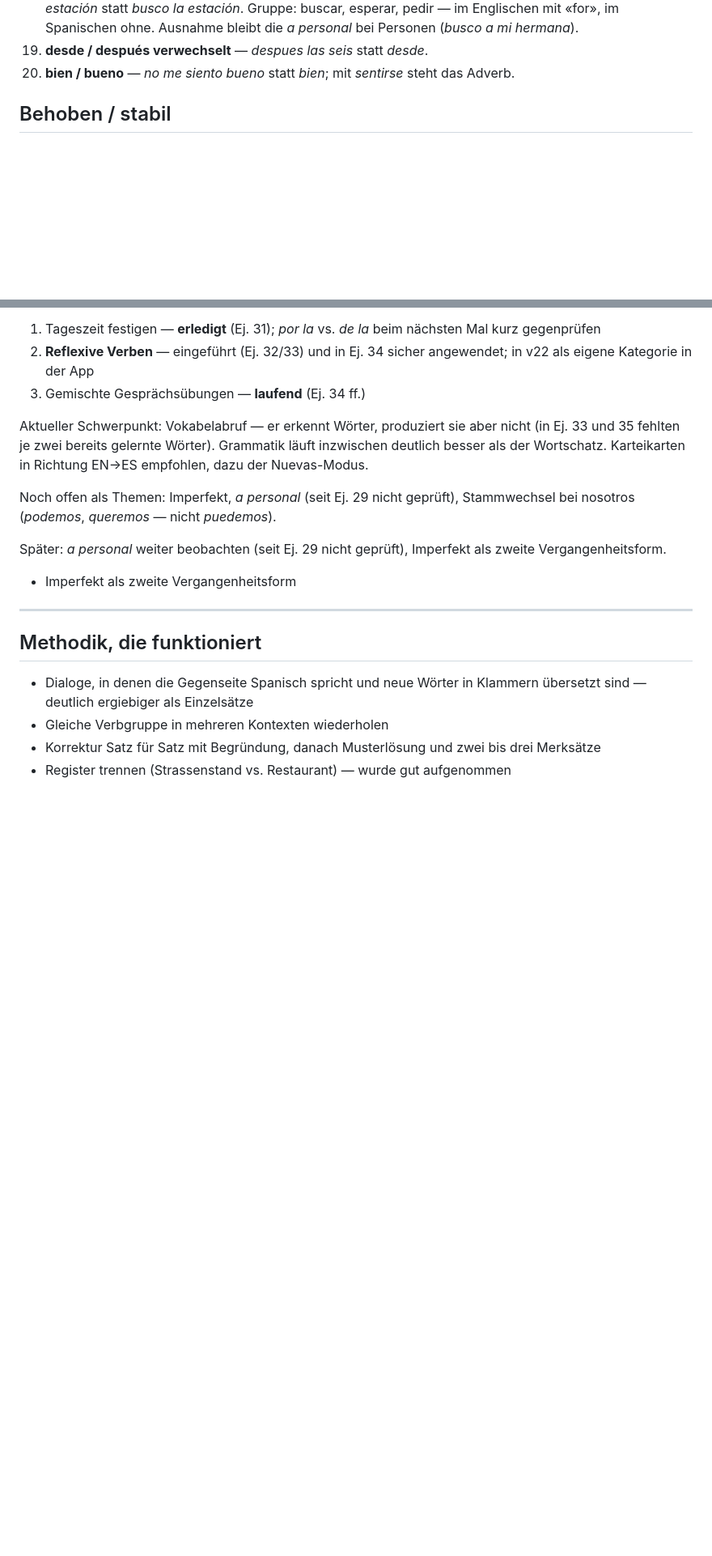
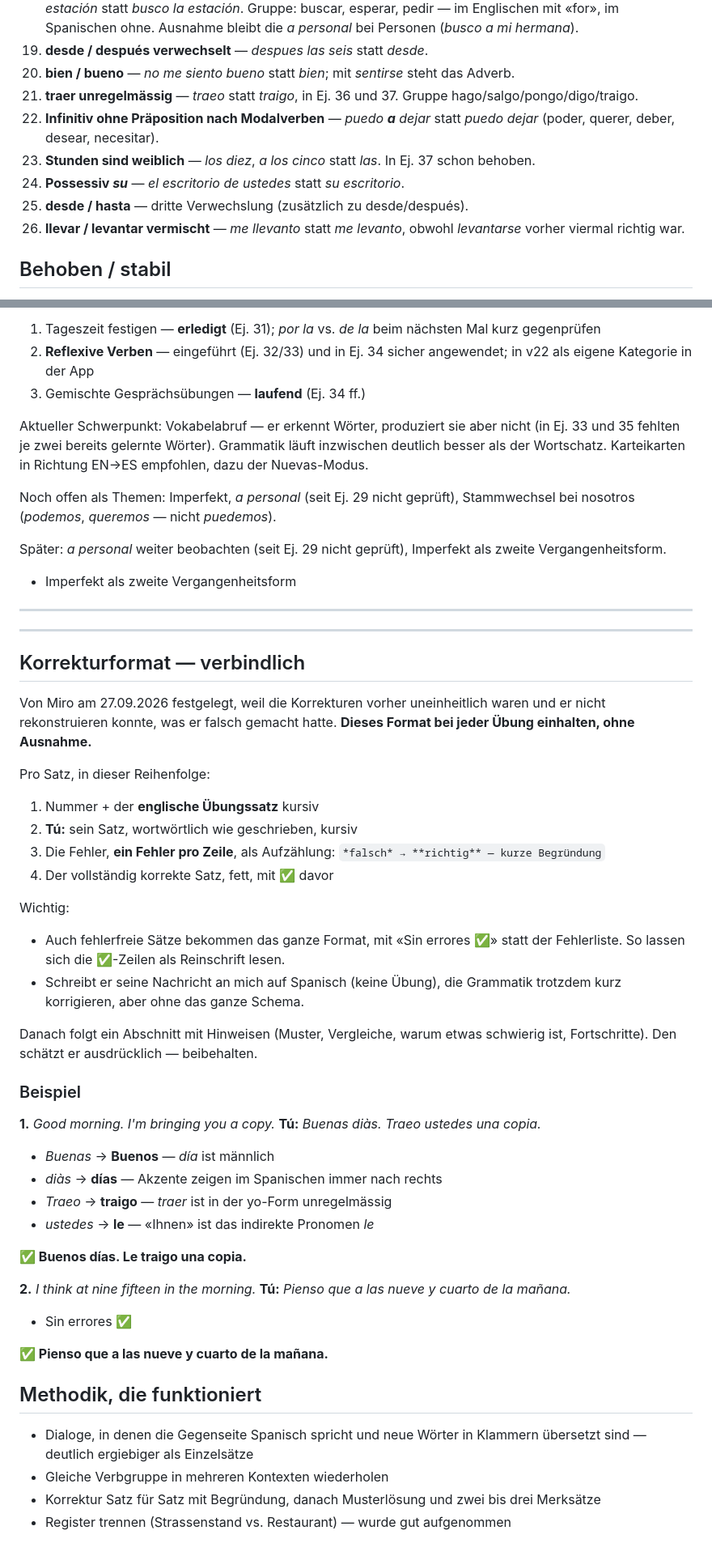
Before and after one commit to themyr97/claude-spanish-appo, a Markdown page: LERNSTAND.md, 2 parts joined by grey strips. Shown at 81% size. Rendered like a GitHub page; blank space fills up the shorter version.

Commit message:
LERNSTAND wiederhergestellt + Korrekturformat mit englischem Satz

```diff
--- a/LERNSTAND.md
+++ b/LERNSTAND.md
@@ -107,6 +107,16 @@ Diese bei Korrekturen gezielt beachten:
 19. **desde / después verwechselt** — *despues las seis* statt *desde*.
 20. **bien / bueno** — *no me siento bueno* statt *bien*; mit *sentirse*
    steht das Adverb.
+21. **traer unregelmässig** — *traeo* statt *traigo*, in Ej. 36 und 37.
+   Gruppe hago/salgo/pongo/digo/traigo.
+22. **Infinitiv ohne Präposition nach Modalverben** — *puedo **a** dejar*
+   statt *puedo dejar* (poder, querer, deber, desear, necesitar).
+23. **Stunden sind weiblich** — *los diez*, *a los cinco* statt *las*.
+   In Ej. 37 schon behoben.
+24. **Possessiv *su*** — *el escritorio de ustedes* statt *su escritorio*.
+25. **desde / hasta** — dritte Verwechslung (zusätzlich zu desde/después).
+26. **llevar / levantar vermischt** — *me llevanto* statt *me levanto*,
+   obwohl *levantarse* vorher viermal richtig war.
 
 ## Behoben / stabil
 
@@ -196,6 +210,48 @@ Imperfekt als zweite Vergangenheitsform.
 
 ---
 
+---
+
+## Korrekturformat — verbindlich
+
+Von Miro am 27.09.2026 festgelegt, weil die Korrekturen vorher uneinheitlich
+waren und er nicht rekonstruieren konnte, was er falsch gemacht hatte.
+**Dieses Format bei jeder Übung einhalten, ohne Ausnahme.**
+
+Pro Satz, in dieser Reihenfolge:
+
+1. Nummer + der **englische Übungssatz** kursiv
+2. **Tú:** sein Satz, wortwörtlich wie geschrieben, kursiv
+3. Die Fehler, **ein Fehler pro Zeile**, als Aufzählung:
+   `*falsch* → **richtig** — kurze Begründung`
+4. Der vollständig korrekte Satz, fett, mit ✅ davor
+
+Wichtig:
+- Auch fehlerfreie Sätze bekommen das ganze Format, mit «Sin errores ✅»
+  statt der Fehlerliste. So lassen sich die ✅-Zeilen als Reinschrift lesen.
+- Schreibt er seine Nachricht an mich auf Spanisch (keine Übung), die
+  Grammatik trotzdem kurz korrigieren, aber ohne das ganze Schema.
+
+Danach folgt ein Abschnitt mit Hinweisen (Muster, Vergleiche, warum etwas
+schwierig ist, Fortschritte). Den schätzt er ausdrücklich — beibehalten.
+
+### Beispiel
+
+**1.** *Good morning. I'm bringing you a copy.*
+**Tú:** *Buenas diàs. Traeo ustedes una copia.*
+- *Buenas* → **Buenos** — *día* ist männlich
+- *diàs* → **días** — Akzente zeigen im Spanischen immer nach rechts
+- *Traeo* → **traigo** — *traer* ist in der yo-Form unregelmässig
+- *ustedes* → **le** — «Ihnen» ist das indirekte Pronomen *le*
+
+**✅ Buenos días. Le traigo una copia.**
+
+**2.** *I think at nine fifteen in the morning.*
+**Tú:** *Pienso que a las nueve y cuarto de la mañana.*
+- Sin errores ✅
+
+**✅ Pienso que a las nueve y cuarto de la mañana.**
+
 ## Methodik, die funktioniert
 
 - Dialoge, in denen die Gegenseite Spanisch spricht und neue Wörter in
```
Also changed, not shown: other parts of LERNSTAND.md (+4 -0 lines).
